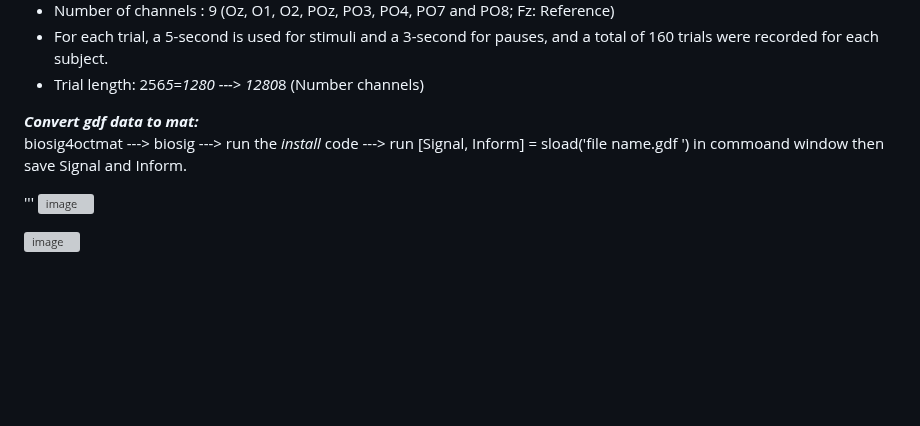
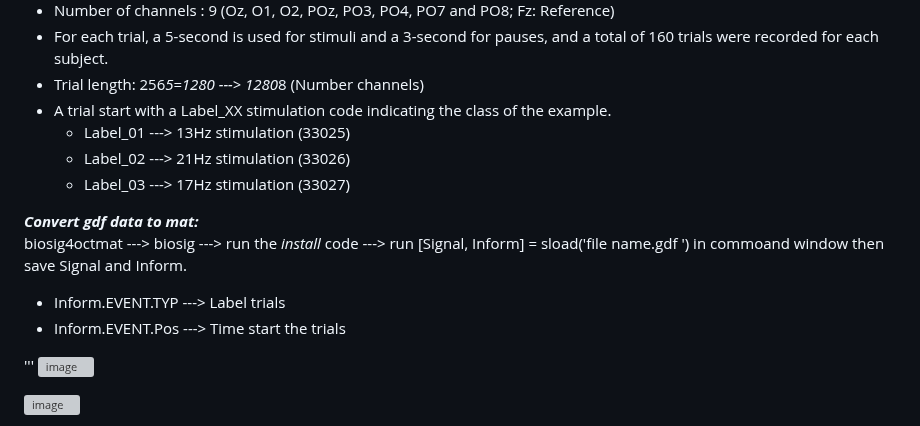
Before and after one commit to RezaSaadatyar/SSVEP-based-EEG-signal-processing, a Markdown page: README.md, the part around the change. Rendered like a GitHub page; blank space fills up the shorter version; grey boxes are pictures that could not be loaded.

```diff
--- a/README.md
+++ b/README.md
@@ -34,9 +34,15 @@ In a biological visual system, the visual pathway starts with the retina and eac
 - Number of channels : 9 (Oz, O1, O2, POz, PO3, PO4, PO7 and PO8; Fz: Reference)
 - For each trial, a 5-second is used for stimuli and a 3-second for pauses, and a total of 160 trials were recorded for each subject.
 - Trial length: 256*5=1280 ---> 1280*8 (Number channels)
+- A trial start with a Label_XX stimulation code indicating the class of the example.
+   - Label_01 ---> 13Hz stimulation (33025)
+   - Label_02 ---> 21Hz stimulation (33026)
+   - Label_03 ---> 17Hz stimulation (33027)
 
 ***Convert gdf data to mat:***<br/>
 biosig4octmat ---> biosig ---> run the *install* code ---> run [Signal, Inform] = sload('file name.gdf ') in commoand window then save Signal and Inform.
+- Inform.EVENT.TYP ---> Label trials
+- Inform.EVENT.Pos ---> Time start the trials
 
 
 '''
```
